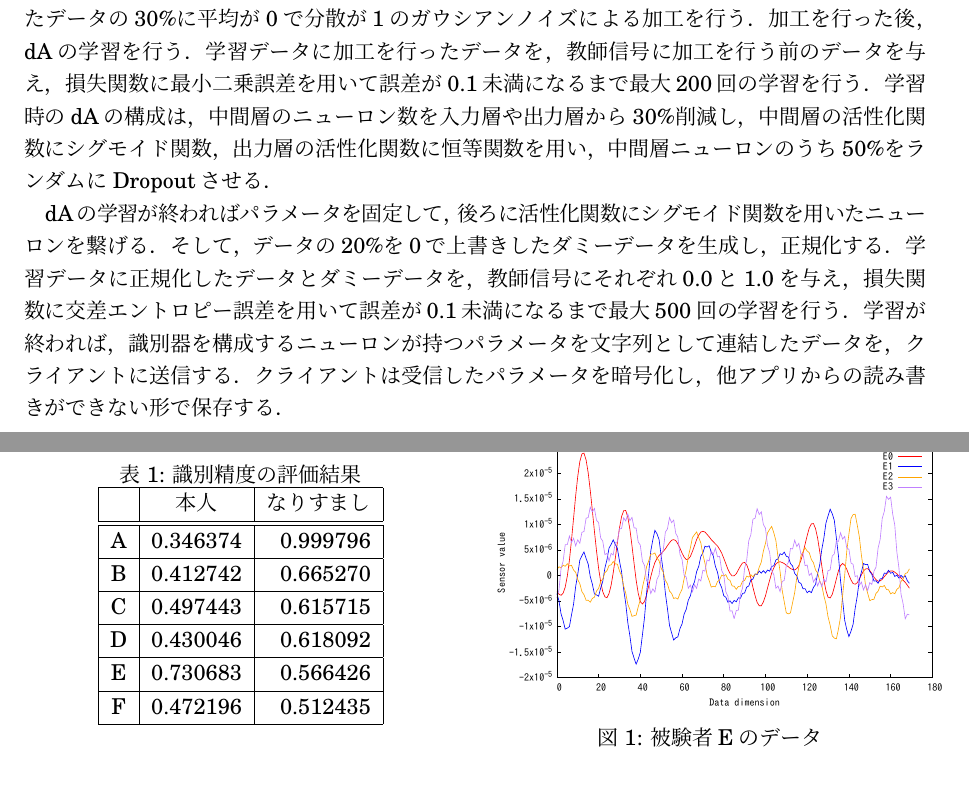
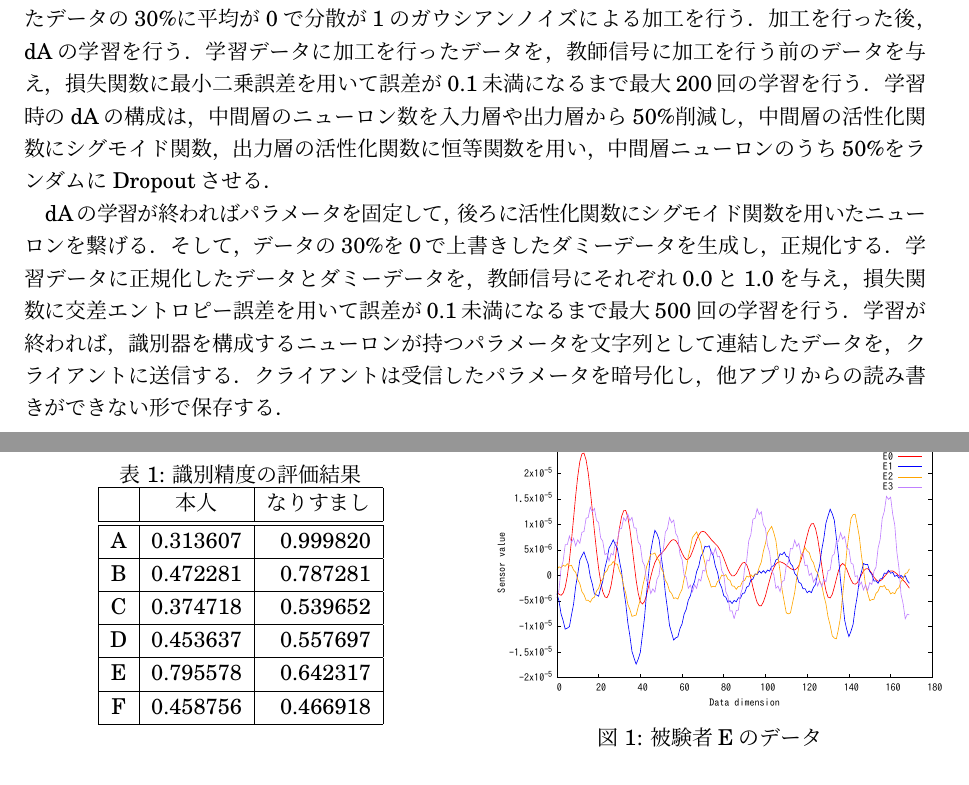
Before and after one commit to arkenous/master-thesis, a LaTeX document (summary/summary.tex, which reads summary/2_System.tex, summary/3_Evaluation.tex): two parts of pages 1 and 2 of 2, joined at a grey line, cut so that both start at the same text. Compiled offline with pLaTeX and dvipdfmx.

Commit message:
Update Summary

```diff
--- a/summary/2_System.tex
+++ b/summary/2_System.tex
@@ -12,10 +12,10 @@
 そして，正規化したデータの30\%に平均が0で分散が1のガウシアンノイズによる加工を行う．
 加工を行った後，dAの学習を行う．
 学習データに加工を行ったデータを，教師信号に加工を行う前のデータを与え，損失関数に最小二乗誤差を用いて誤差が0.1未満になるまで最大200回の学習を行う．
-学習時のdAの構成は，中間層のニューロン数を入力層や出力層から30\%削減し，中間層の活性化関数にシグモイド関数，出力層の活性化関数に恒等関数を用い，中間層ニューロンのうち50\%をランダムにDropoutさせる．
+学習時のdAの構成は，中間層のニューロン数を入力層や出力層から50\%削減し，中間層の活性化関数にシグモイド関数，出力層の活性化関数に恒等関数を用い，中間層ニューロンのうち50\%をランダムにDropoutさせる．
 
 dAの学習が終わればパラメータを固定して，後ろに活性化関数にシグモイド関数を用いたニューロンを繋げる．
-そして，データの20\%を0で上書きしたダミーデータを生成し，正規化する．
+そして，データの30\%を0で上書きしたダミーデータを生成し，正規化する．
 学習データに正規化したデータとダミーデータを，教師信号にそれぞれ0.0と1.0を与え，損失関数に交差エントロピー誤差を用いて誤差が0.1未満になるまで最大500回の学習を行う．
 %この際Dropoutを無効にし，dAの出力に対して1から先ほどの学習時に適用したDropout率を引いた0.5を掛ける．
 学習が終われば，識別器を構成するニューロンが持つパラメータを文字列として連結したデータを，クライアントに送信する．
--- a/summary/3_Evaluation.tex
+++ b/summary/3_Evaluation.tex
@@ -21,12 +21,12 @@
     \label{auth-result}
     \begin{tabular}{|c|r|r|} \hline
       \multicolumn{1}{|c|}{}  & \multicolumn{1}{c|}{本人} & \multicolumn{1}{c|}{なりすまし} \\ \hline \hline
-      A & 0.346374 & 0.999796 \\ \hline
-      B & 0.412742 & 0.665270 \\ \hline
-      C & 0.497443 & 0.615715 \\ \hline
-      D & 0.430046 & 0.618092 \\ \hline
-      E & 0.730683 & 0.566426 \\ \hline
-      F & 0.472196 & 0.512435 \\ \hline
+      A & 0.313607 & 0.999820 \\ \hline
+      B & 0.472281 & 0.787281 \\ \hline
+      C & 0.374718 & 0.539652 \\ \hline
+      D & 0.453637 & 0.557697 \\ \hline
+      E & 0.795578 & 0.642317 \\ \hline
+      F & 0.458756 & 0.466918 \\ \hline
     \end{tabular}
   \end{minipage}
   %
```
